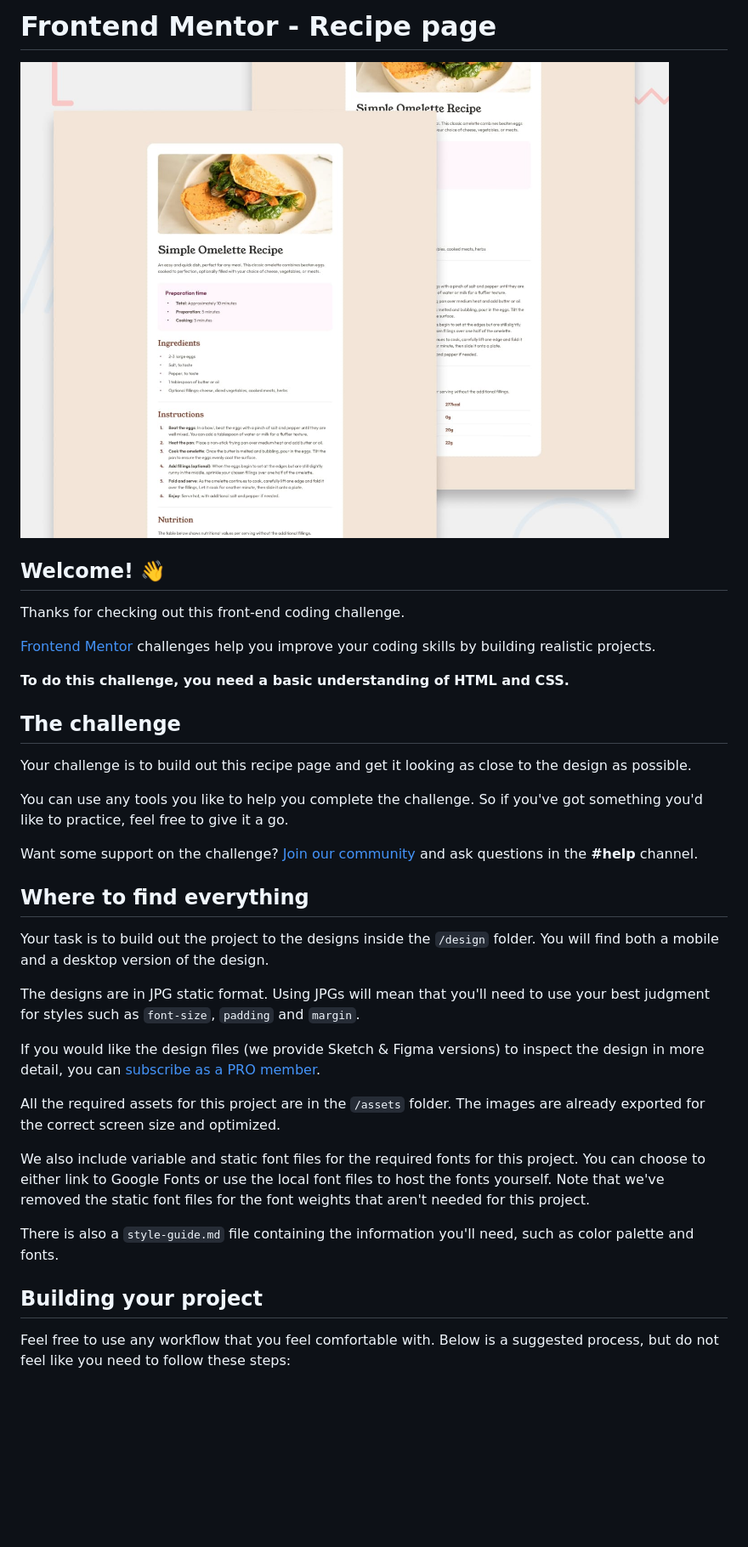
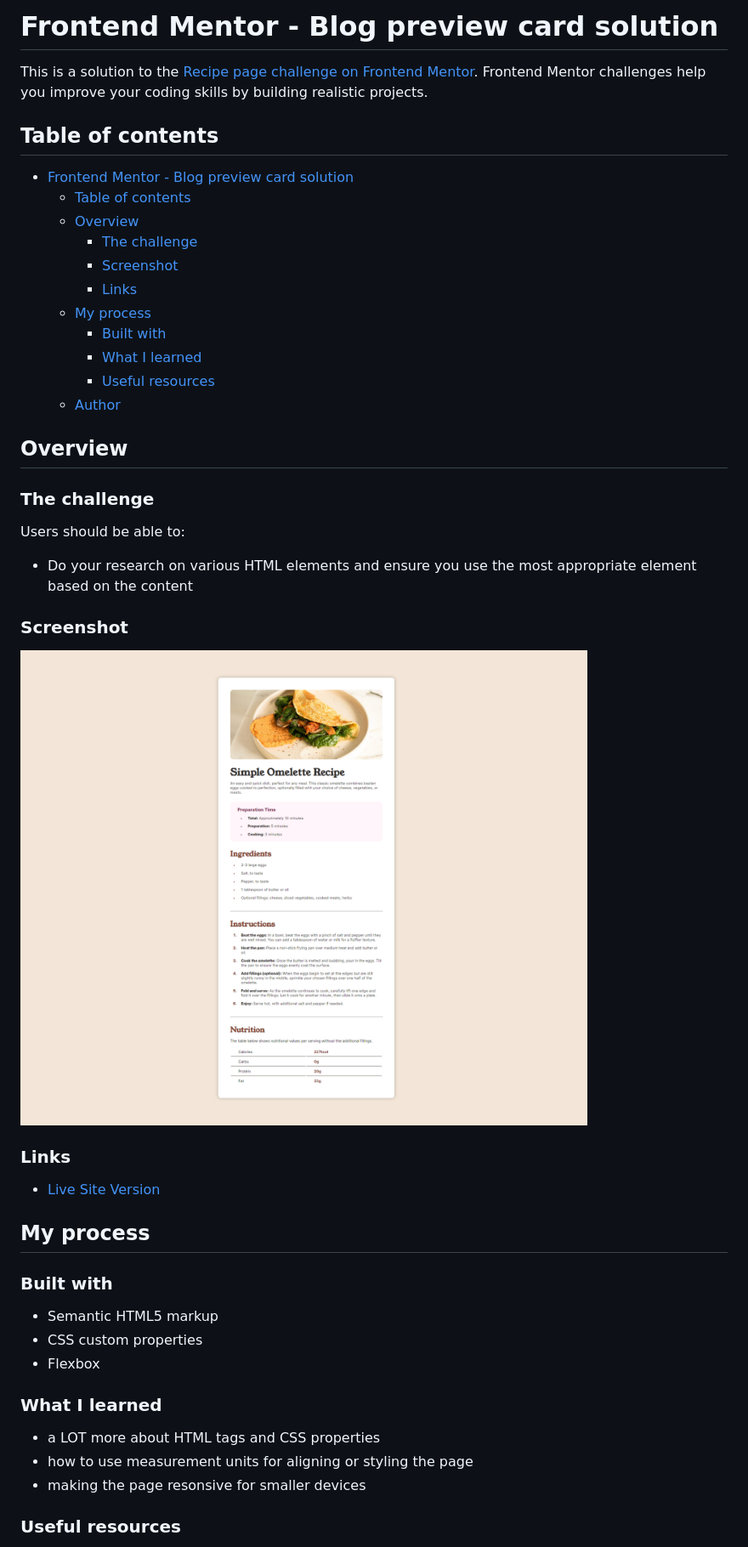
Before and after one commit to sillyq/fed-recipepage, a Markdown page: README.md, the part around the change printed below. Shown: that part at 85% size. Drawn GitHub-style; pictures changed too: screenshots/screenshot.png (added); blank space fills up the shorter version.

Commit message:
finished version with responsive

```diff
--- a/README.md
+++ b/README.md
@@ -1,38 +1,51 @@
-# Frontend Mentor - Recipe page
+# Frontend Mentor - Blog preview card solution
 
-![Design preview for the Recipe page coding challenge](./design/desktop-preview.jpg)
+This is a solution to the [Recipe page challenge on Frontend Mentor](https://www.frontendmentor.io/challenges/recipe-page-KiTsR8QQKm). Frontend Mentor challenges help you improve your coding skills by building realistic projects.
 
-## Welcome! 👋
+## Table of contents
 
-Thanks for checking out this front-end coding challenge.
+- [Frontend Mentor - Blog preview card solution](#frontend-mentor---blog-preview-card-solution)
+  - [Table of contents](#table-of-contents)
+  - [Overview](#overview)
+    - [The challenge](#the-challenge)
+    - [Screenshot](#screenshot)
+    - [Links](#links)
+  - [My process](#my-process)
+    - [Built with](#built-with)
+    - [What I learned](#what-i-learned)
+    - [Useful resources](#useful-resources)
+  - [Author](#author)
 
-[Frontend Mentor](https://www.frontendmentor.io) challenges help you improve your coding skills by building realistic projects.
+## Overview
 
-**To do this challenge, you need a basic understanding of HTML and CSS.**
+### The challenge
 
-## The challenge
+Users should be able to:
 
-Your challenge is to build out this recipe page and get it looking as close to the design as possible.
+- Do your research on various HTML elements and ensure you use the most appropriate element based on the content
 
-You can use any tools you like to help you complete the challenge. So if you've got something you'd like to practice, feel free to give it a go.
+### Screenshot
 
-Want some support on the challenge? [Join our community](https://www.frontendmentor.io/community) and ask questions in the **#help** channel.
+![](screenshots/screenshot.png)
 
-## Where to find everything
+### Links
 
-Your task is to build out the project to the designs inside the `/design` folder. You will find both a mobile and a desktop version of the design.
+- [Live Site Version](https://sillyq.github.io/fed-recipepage)
 
-The designs are in JPG static format. Using JPGs will mean that you'll need to use your best judgment for styles such as `font-size`, `padding` and `margin`.
 
-If you would like the design files (we provide Sketch & Figma versions) to inspect the design in more detail, you can [subscribe as a PRO member](https://www.frontendmentor.io/pro).
+## My process
 
-All the required assets for this project are in the `/assets` folder. The images are already exported for the correct screen size and optimized.
+### Built with
 
-We also include variable and static font files for the required fonts for this project. You can choose to either link to Google Fonts or use the local font files to host the fonts yourself. Note that we've removed the static font files for the font weights that aren't needed for this project.
+- Semantic HTML5 markup
+- CSS custom properties
+- Flexbox
 
-There is also a `style-guide.md` file containing the information you'll need, such as color palette and fonts.
+### What I learned
 
-## Building your project
+- a LOT more about HTML tags and CSS properties
+- how to use measurement units for aligning or styling the page
+- making the page resonsive for smaller devices
 
-Feel free to use any workflow that you feel comfortable with. Below is a suggested process, but do not feel like you need to follow these steps:
+### Useful resources
 
```
Also changed, not shown: other parts of README.md (+7 -52 lines), README-template.md (deleted, +0 -104 lines), style-guide.md (deleted, +0 -42 lines), 10 other files.
